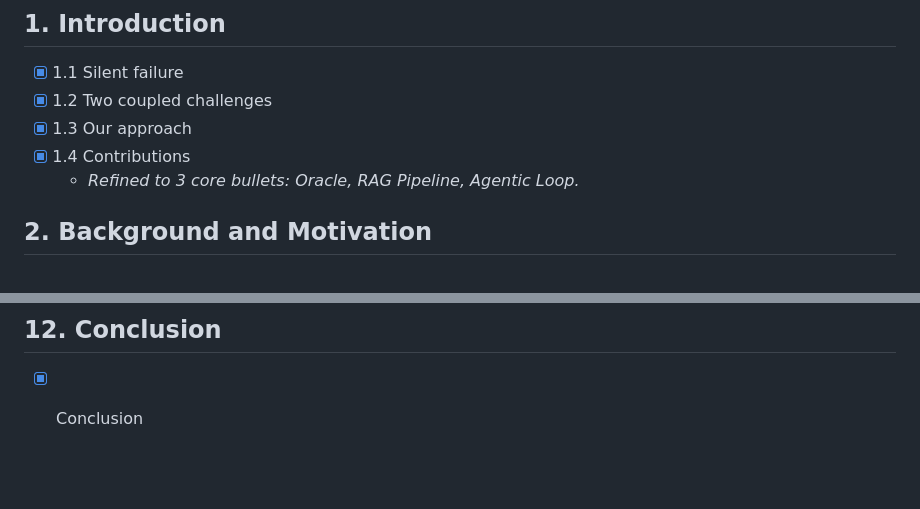
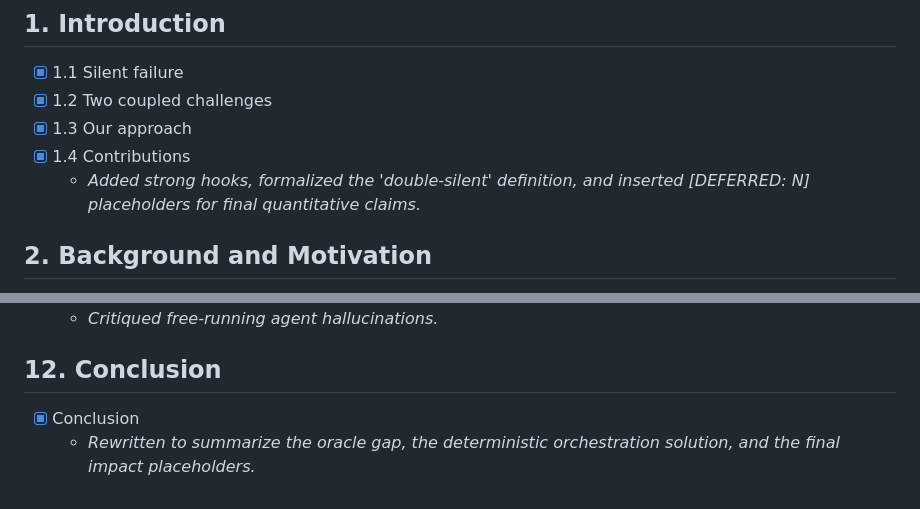
Before and after one commit to zjy-dev/de-fuzz, a Markdown page: docs/paper/outline_status.md, 2 parts joined by grey strips. Drawn GitHub-style; blank space fills up the shorter version.

Commit message:
docs(paper): mark Intro and Conclusion as completed in outline status
Co-authored-by: TRAE CLI <traecli@bytedance.com>

```diff
--- a/docs/paper/outline_status.md
+++ b/docs/paper/outline_status.md
@@ -19,7 +19,7 @@ This document tracks the completion status of the DeFuzz paper outline, ensuring
 - [x] 1.2 Two coupled challenges
 - [x] 1.3 Our approach
 - [x] 1.4 Contributions
-  - *Refined to 3 core bullets: Oracle, RAG Pipeline, Agentic Loop.*
+  - *Added strong hooks, formalized the 'double-silent' definition, and inserted [DEFERRED: N] placeholders for final quantitative claims.*
 
 ## 2. Background and Motivation
 - [x] 2.1 Compiler Defenses in the Backend Lowering Pipeline
@@ -91,3 +91,4 @@ This document tracks the completion status of the DeFuzz paper outline, ensuring
 
 ## 12. Conclusion
 - [x] Conclusion
+  - *Rewritten to summarize the oracle gap, the deterministic orchestration solution, and the final impact placeholders.*
```
